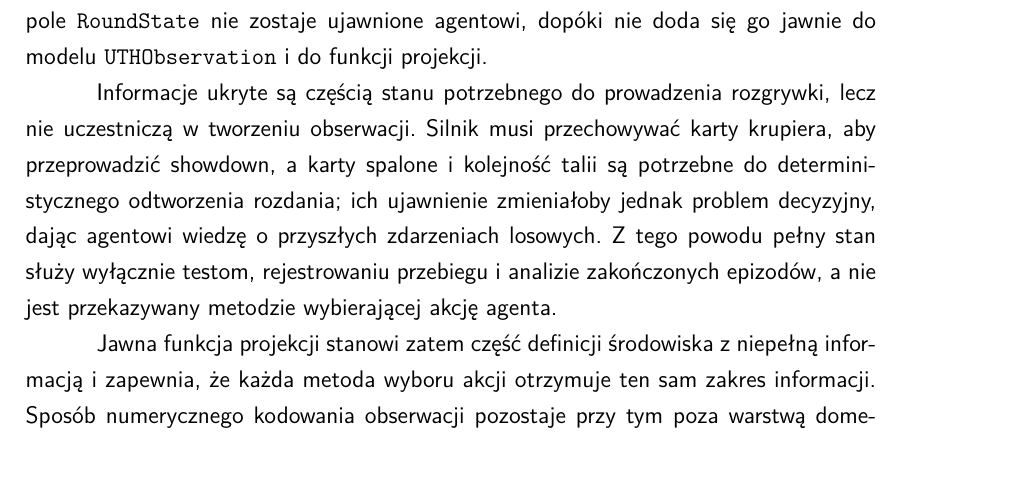
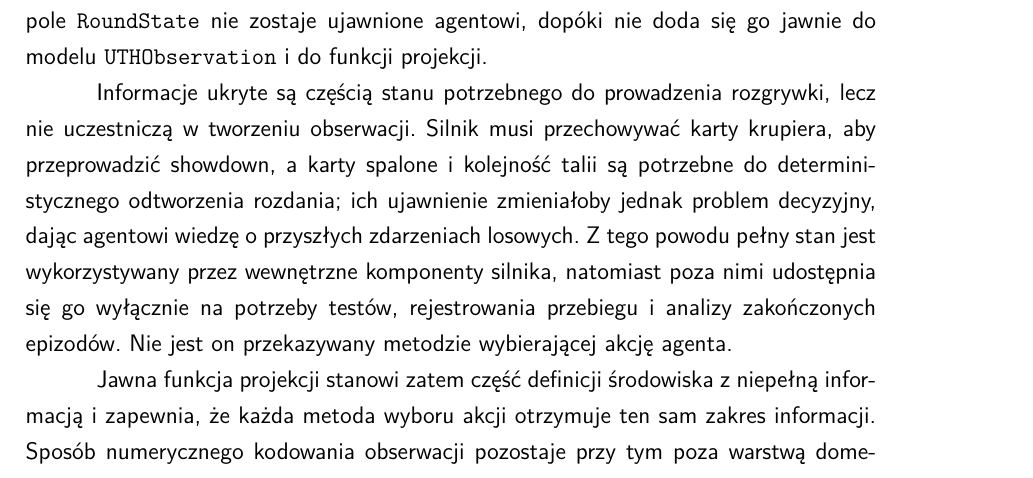
Before and after one commit to Meikelele/expert-poker-player, a LaTeX thesis (thesis/main.tex, which reads thesis/chapters/03_srodowisko_uth/stan_i_przebieg.tex): part of page 26 of 41, cut so that both start at the same text. Compiled offline with pdfLaTeX.

Commit message:
docs(): petite cosmetic change

```diff
--- a/thesis/chapters/03_srodowisko_uth/stan_i_przebieg.tex
+++ b/thesis/chapters/03_srodowisko_uth/stan_i_przebieg.tex
@@ -315,8 +315,9 @@ nie uczestniczą w tworzeniu obserwacji. Silnik musi przechowywać karty
 krupiera, aby przeprowadzić showdown, a karty spalone i kolejność talii są
 potrzebne do deterministycznego odtworzenia rozdania; ich ujawnienie
 zmieniałoby jednak problem decyzyjny, dając agentowi wiedzę o przyszłych
-zdarzeniach losowych. Z tego powodu pełny stan służy wyłącznie testom,
-rejestrowaniu przebiegu i analizie zakończonych epizodów, a nie jest
+zdarzeniach losowych. Z tego powodu pełny stan jest wykorzystywany przez wewnętrzne komponenty
+silnika, natomiast poza nimi udostępnia się go wyłącznie na potrzeby testów,
+rejestrowania przebiegu i analizy zakończonych epizodów. Nie jest on
 przekazywany metodzie wybierającej akcję agenta.
 
 Jawna funkcja projekcji stanowi zatem część definicji środowiska z niepełną
```
Also changed, not shown: thesis/out/main.pdf.
